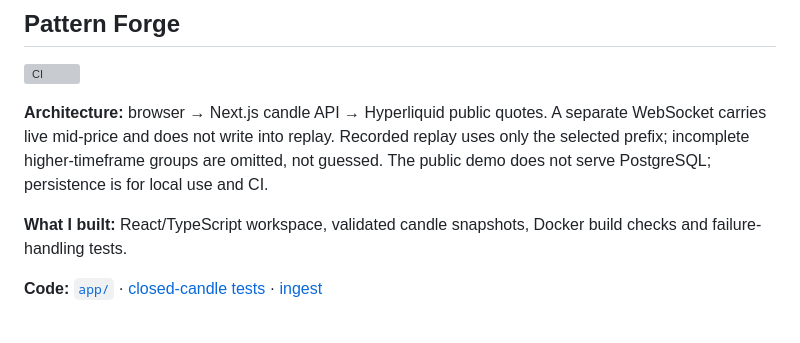
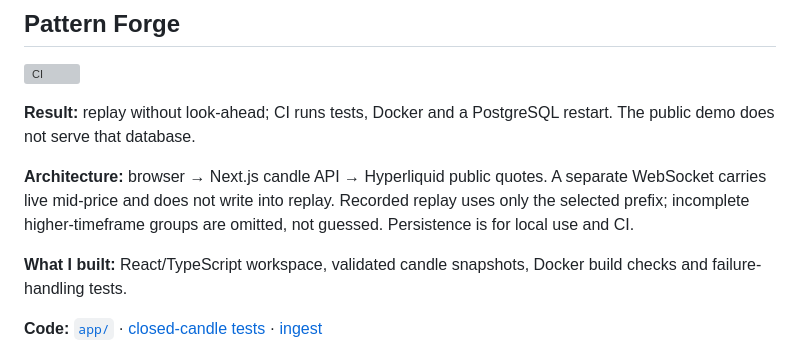
Before and after one commit to coder058/coder058, a Markdown page: README.md, the part around the change. Rendered like a GitHub page; blank space fills up the shorter version; grey boxes are pictures that could not be loaded.

Commit message:
Lead Pattern Forge with replay without look-ahead and CI Docker/Postgres.
Co-authored-by: Cursor <cursoragent@cursor.com>

```diff
--- a/README.md
+++ b/README.md
@@ -10,7 +10,9 @@ Amsterdam. Market-data interfaces, HTTP APIs and small developer tools. React an
 
 [![CI](https://github.com/coder058/pattern-forge/actions/workflows/check.yml/badge.svg)](https://github.com/coder058/pattern-forge/actions/workflows/check.yml)
 
-**Architecture:** browser → Next.js candle API → Hyperliquid public quotes. A separate WebSocket carries live mid-price and does not write into replay. Recorded replay uses only the selected prefix; incomplete higher-timeframe groups are omitted, not guessed. The public demo does not serve PostgreSQL; persistence is for local use and CI.
+**Result:** replay without look-ahead; CI runs tests, Docker and a PostgreSQL restart. The public demo does not serve that database.
+
+**Architecture:** browser → Next.js candle API → Hyperliquid public quotes. A separate WebSocket carries live mid-price and does not write into replay. Recorded replay uses only the selected prefix; incomplete higher-timeframe groups are omitted, not guessed. Persistence is for local use and CI.
 
 **What I built:** React/TypeScript workspace, validated candle snapshots, Docker build checks and failure-handling tests.
 
```
